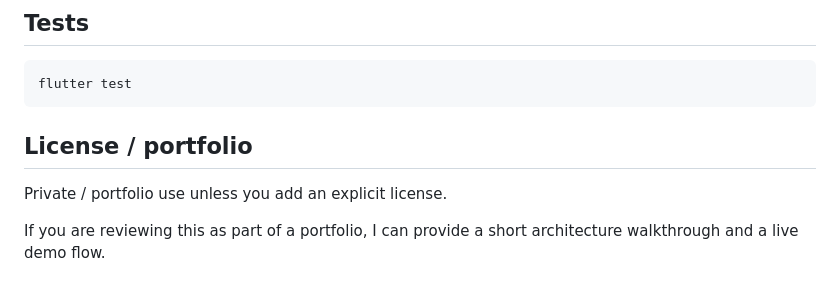
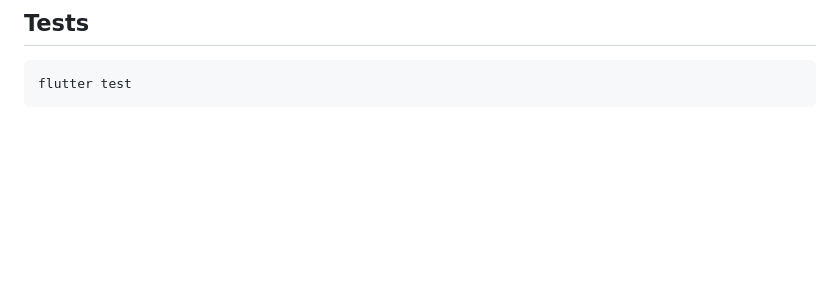
Before and after one commit to DevZair/sss_stream_crm, a Markdown page: README.md, the part around the change. GitHub-like rendering; blank space fills up the shorter version.

Commit message:
Remove license and portfolio section from README
Removed license and portfolio usage section from README.

````diff
--- a/README.md
+++ b/README.md
@@ -142,9 +142,3 @@ flutter run --dart-define=USE_MOCK_AUTH=true
 ```bash
 flutter test
 ```
-
-## License / portfolio
-
-Private / portfolio use unless you add an explicit license.
-
-If you are reviewing this as part of a portfolio, I can provide a short architecture walkthrough and a live demo flow.
````
